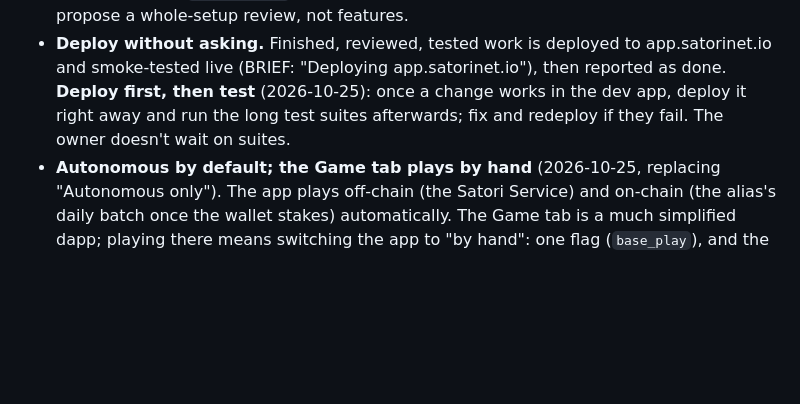
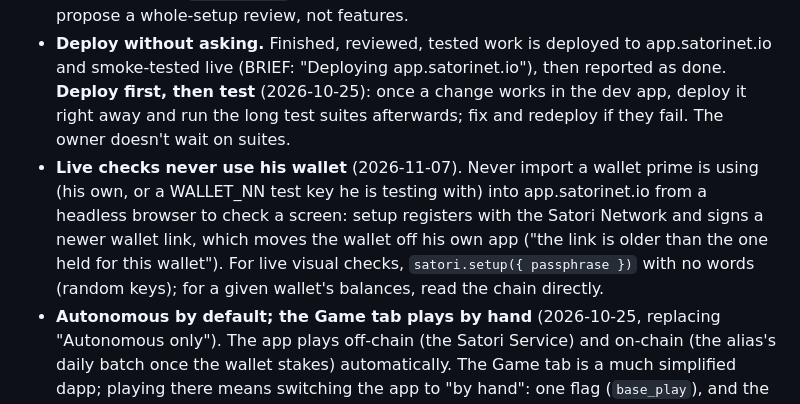
Before and after one commit to lastmeta/Satori, a Markdown page: CLAUDE.md, the part around the change. GitHub-like rendering; blank space fills up the shorter version.

Commit message:
CLAUDE.md: live checks never import prime's wallet (moved here from the shared memory)

```diff
--- a/CLAUDE.md
+++ b/CLAUDE.md
@@ -17,6 +17,13 @@ what's live, what's next. Satori-wide rules: `/code/Satori/CLAUDE.md`. Words peo
   change works in the dev app, deploy it right away and run the long test
   suites afterwards; fix and redeploy if they fail. The owner doesn't wait on
   suites.
+- **Live checks never use his wallet** (2026-11-07). Never import a wallet prime
+  is using (his own, or a WALLET_NN test key he is testing with) into
+  app.satorinet.io from a headless browser to check a screen: setup registers
+  with the Satori Network and signs a newer wallet link, which moves the wallet
+  off his own app ("the link is older than the one held for this wallet"). For
+  live visual checks, `satori.setup({ passphrase })` with no words (random keys);
+  for a given wallet's balances, read the chain directly.
 - **Autonomous by default; the Game tab plays by hand** (2026-10-25,
   replacing "Autonomous only"). The app plays off-chain (the Satori Service)
   and on-chain (the alias's daily batch once the wallet stakes) automatically.
```
